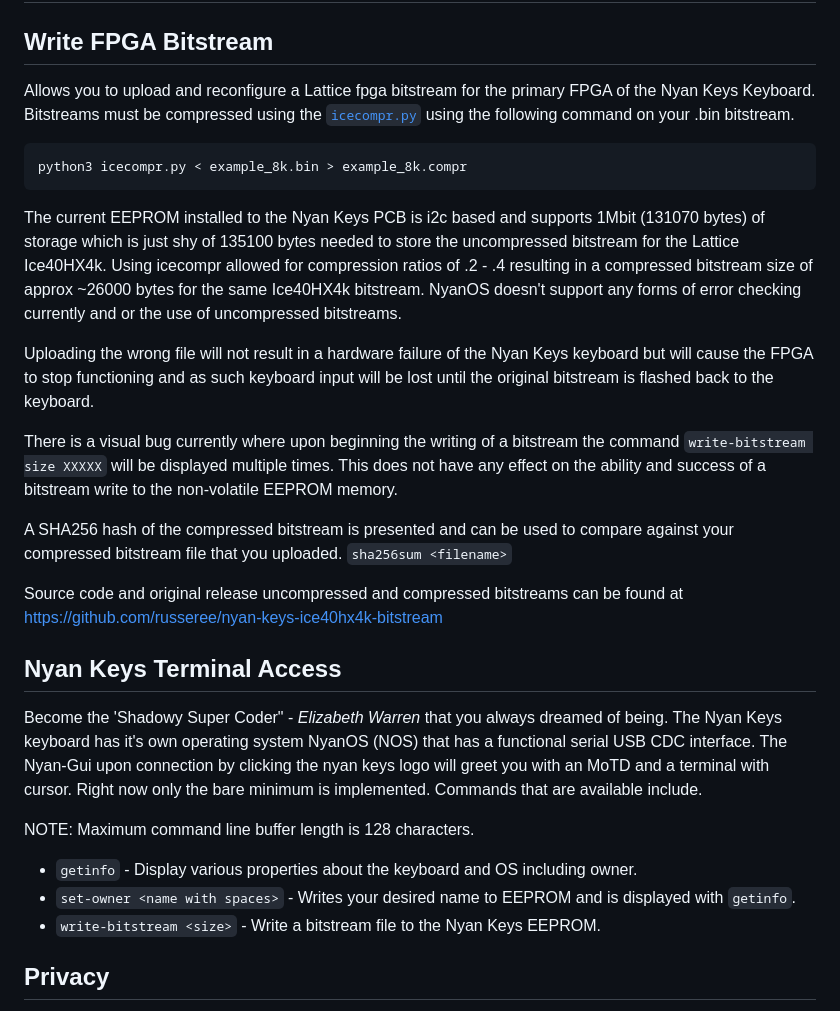
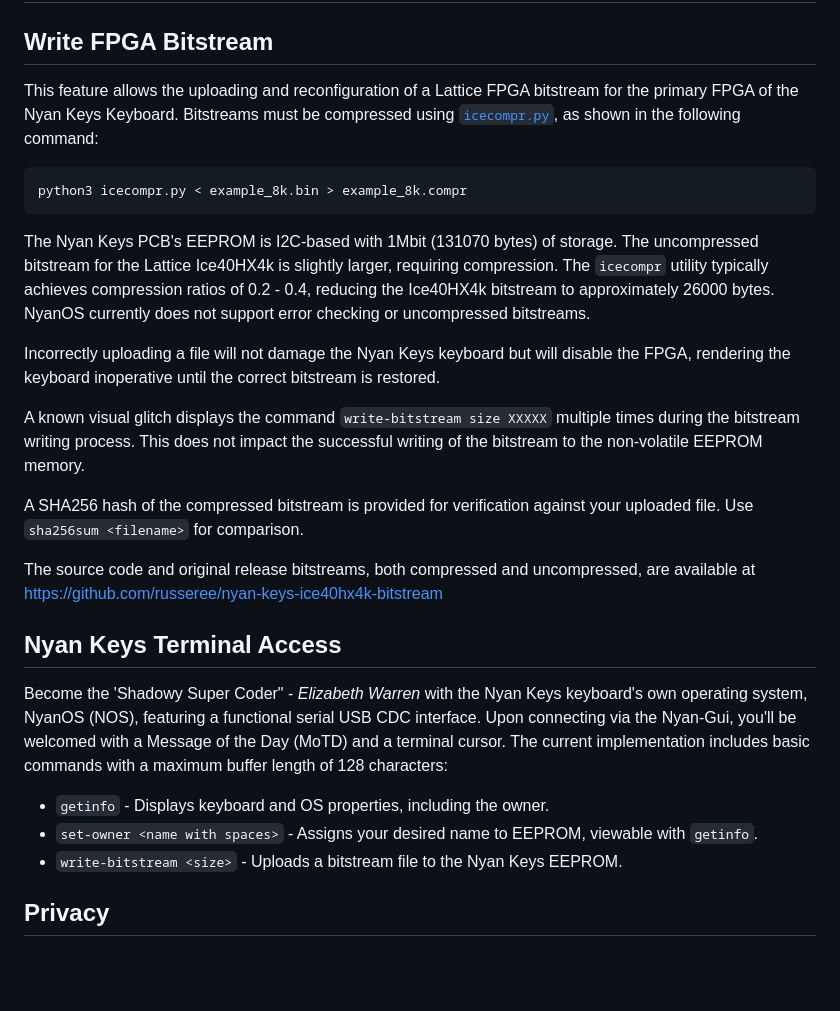
Before and after one commit to russeree/nyan-keys-gui, a Markdown page: README.md, the part around the change. Rendered like a GitHub page; blank space fills up the shorter version.

Commit message:
improved grammar

````diff
--- a/README.md
+++ b/README.md
@@ -17,30 +17,28 @@ Browser based method to interact with the Nyan Keys Keyboard and/or NyanOS (NOS)
 
 # Action Buttons
 ## Write FPGA Bitstream
-Allows you to upload and reconfigure a Lattice fpga bitstream for the primary FPGA of the Nyan Keys Keyboard. Bitstreams must be compressed using the [`icecompr.py`](https://github.com/YosysHQ/icestorm/tree/master/icecompr) using the following command on your .bin bitstream.
+This feature allows the uploading and reconfiguration of a Lattice FPGA bitstream for the primary FPGA of the Nyan Keys Keyboard. Bitstreams must be compressed using [`icecompr.py`](https://github.com/YosysHQ/icestorm/tree/master/icecompr), as shown in the following command:
 
 ```sh
 python3 icecompr.py < example_8k.bin > example_8k.compr
 ```
 
-The current EEPROM installed to the Nyan Keys PCB is i2c based and supports 1Mbit (131070 bytes) of storage which is just shy of 135100 bytes needed to store the uncompressed bitstream for the Lattice Ice40HX4k. Using icecompr allowed for compression ratios of .2 - .4 resulting in a compressed bitstream size of approx ~26000 bytes for the same Ice40HX4k bitstream. NyanOS doesn't support any forms of error checking currently and or the use of uncompressed bitstreams.
+The Nyan Keys PCB's EEPROM is I2C-based with 1Mbit (131070 bytes) of storage. The uncompressed bitstream for the Lattice Ice40HX4k is slightly larger, requiring compression. The `icecompr` utility typically achieves compression ratios of 0.2 - 0.4, reducing the Ice40HX4k bitstream to approximately 26000 bytes. NyanOS currently does not support error checking or uncompressed bitstreams.
 
-Uploading the wrong file will not result in a hardware failure of the Nyan Keys keyboard but will cause the FPGA to stop functioning and as such keyboard input will be lost until the original bitstream is flashed back to the keyboard.
+Incorrectly uploading a file will not damage the Nyan Keys keyboard but will disable the FPGA, rendering the keyboard inoperative until the correct bitstream is restored.
 
-There is a visual bug currently where upon beginning the writing of a bitstream the command ```write-bitstream size XXXXX``` will be displayed multiple times. This does not have any effect on the ability and success of a bitstream write to the non-volatile EEPROM memory.
+A known visual glitch displays the command `write-bitstream size XXXXX` multiple times during the bitstream writing process. This does not impact the successful writing of the bitstream to the non-volatile EEPROM memory.
 
-A SHA256 hash of the compressed bitstream is presented and can be used to compare against your compressed bitstream file that you uploaded. ```sha256sum <filename>```
+A SHA256 hash of the compressed bitstream is provided for verification against your uploaded file. Use `sha256sum <filename>` for comparison.
 
-Source code and original release uncompressed and compressed bitstreams can be found at https://github.com/russeree/nyan-keys-ice40hx4k-bitstream
+The source code and original release bitstreams, both compressed and uncompressed, are available at [https://github.com/russeree/nyan-keys-ice40hx4k-bitstream](https://github.com/russeree/nyan-keys-ice40hx4k-bitstream)
 
 ## Nyan Keys Terminal Access
-Become the 'Shadowy Super Coder" - _Elizabeth Warren_ that you always dreamed of being. The Nyan Keys keyboard has it's own operating system NyanOS (NOS) that has a functional serial USB CDC interface. The Nyan-Gui upon connection by clicking the nyan keys logo will greet you with an MoTD and a terminal with cursor. Right now only the bare minimum is implemented. Commands that are available include.
+Become the 'Shadowy Super Coder" - _Elizabeth Warren_ with the Nyan Keys keyboard's own operating system, NyanOS (NOS), featuring a functional serial USB CDC interface. Upon connecting via the Nyan-Gui, you'll be welcomed with a Message of the Day (MoTD) and a terminal cursor. The current implementation includes basic commands with a maximum buffer length of 128 characters:
 
-NOTE: Maximum command line buffer length is 128 characters.
-
- - ```getinfo``` - Display various properties about the keyboard and OS including owner.
- - ```set-owner <name with spaces>``` - Writes your desired name to EEPROM and is displayed with ```getinfo```.
- - ```write-bitstream <size>``` - Write a bitstream file to the Nyan Keys EEPROM.
+ - `getinfo` - Displays keyboard and OS properties, including the owner.
+ - `set-owner <name with spaces>` - Assigns your desired name to EEPROM, viewable with `getinfo`.
+ - `write-bitstream <size>` - Uploads a bitstream file to the Nyan Keys EEPROM.
 
 ## Privacy
 
````
